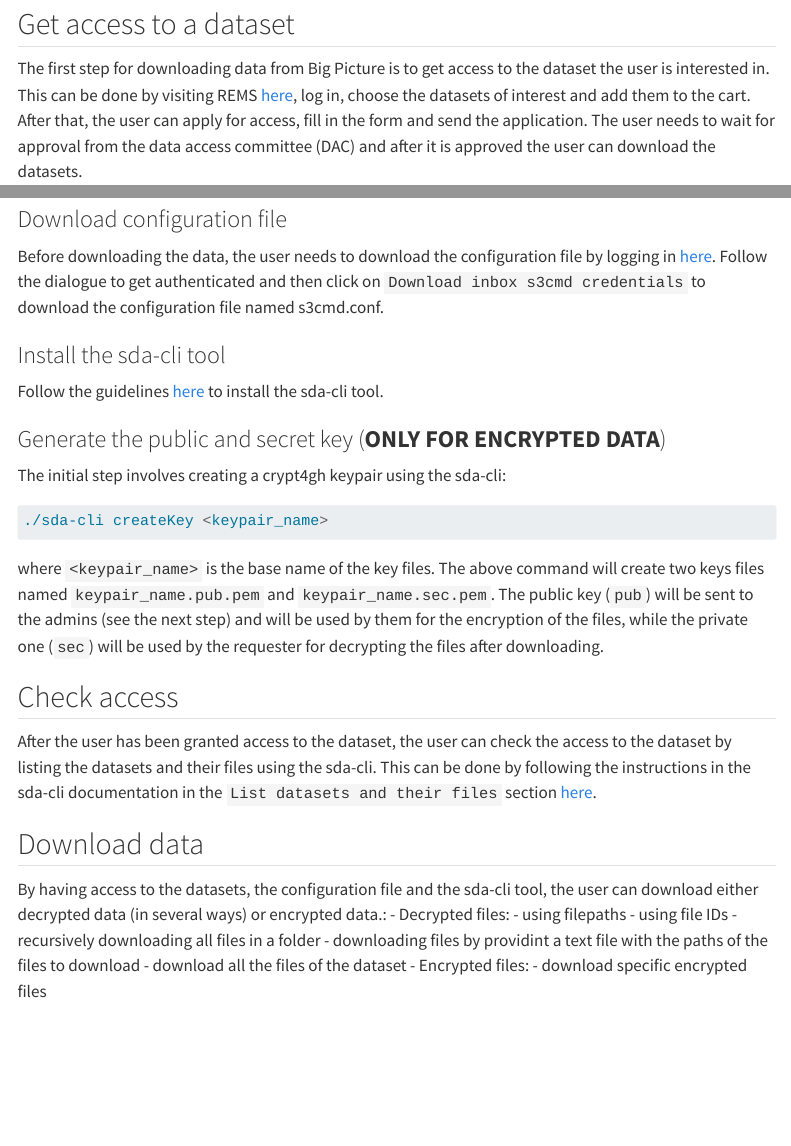
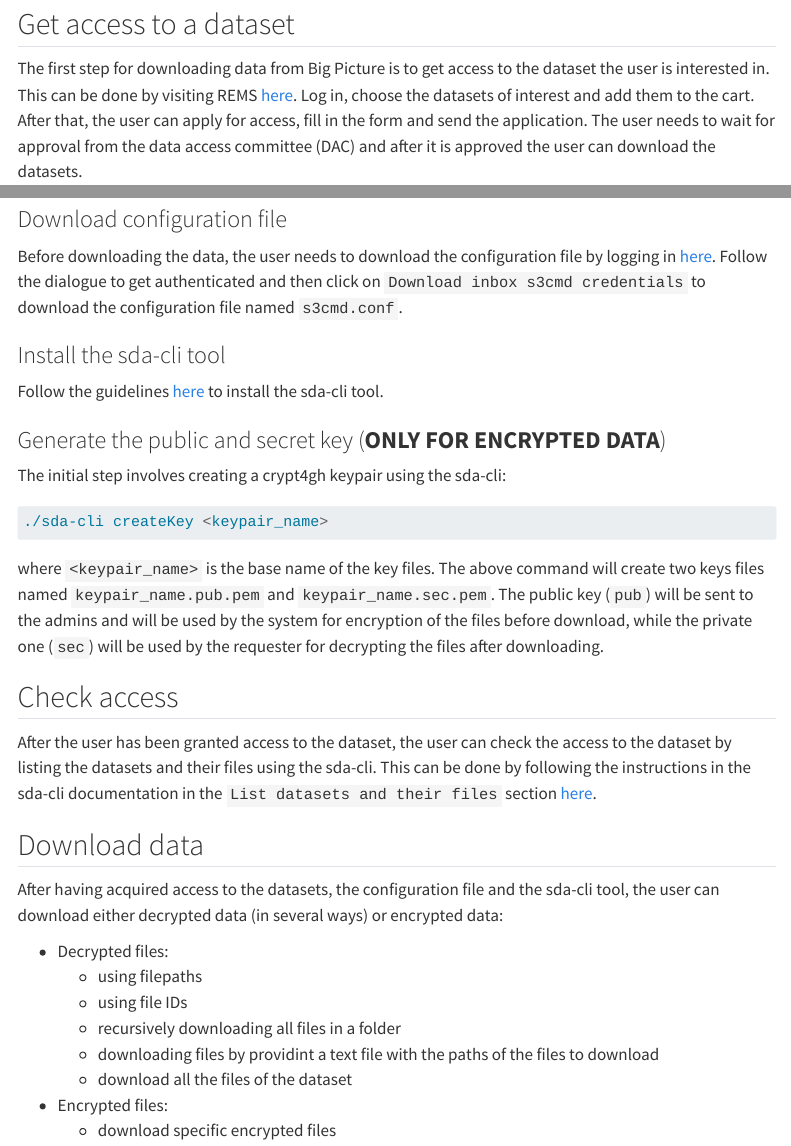
Before and after one commit to NBISweden/bp-sweden-web, a Quarto document (datasets/download/downloading-data.qmd): the page in a window 1100 px wide, from 110 px down, and a second part further down, joined at a grey line. Rendered offline with R 4.5, knitr and Pandoc in place of Quarto, with nearby package versions; menus at the side of the page are left out.

Commit message:
Apply suggestions from code review
Co-authored-by: Malin Klang <ahlberg.malin@gmail.com>

```diff
--- a/datasets/download/downloading-data.qmd
+++ b/datasets/download/downloading-data.qmd
@@ -5,15 +5,15 @@
 This section provides guidelines on the necessary steps to download data from BigPicture.
 
 ## Get access to a dataset
-The first step for downloading data from Big Picture is to get access to the dataset the user is interested in. This can be done by visiting REMS [here](https://bp-rems.sd.csc.fi/),
-log in, choose the datasets of interest and add them to the cart. After that, the user can apply for access, fill in the form and send the application.
+The first step for downloading data from Big Picture is to get access to the dataset the user is interested in. This can be done by visiting REMS [here](https://bp-rems.sd.csc.fi/).
+Log in, choose the datasets of interest and add them to the cart. After that, the user can apply for access, fill in the form and send the application.
 The user needs to wait for approval from the data access committee (DAC) and after it is approved the user can download the datasets.
 
 ## Preparation for downloading data
 
 ### Download configuration file
 Before downloading the data, the user needs to download the configuration file by logging in [here](https://login.bp.nbis.se/).
-Follow the dialogue to get authenticated and then click on `Download inbox s3cmd credentials` to download the configuration file named s3cmd.conf.
+Follow the dialogue to get authenticated and then click on `Download inbox s3cmd credentials` to download the configuration file named `s3cmd.conf`.
 
 ### Install the sda-cli tool
 Follow the guidelines [here](../submission/submission-guide.qmd#install-the-sda-cli-tool) to install the sda-cli tool.
@@ -27,7 +27,7 @@
 
 where `<keypair_name>` is the base name of the key files. The above command will create two keys files named
 `keypair_name.pub.pem` and `keypair_name.sec.pem`. The public key (`pub`) will be sent to the admins
-(see the next step) and will be used by them for the encryption of the files, while the private one
+and will be used by the system for encryption of the files before download, while the private one
 (`sec`) will be used by the requester for decrypting the files after downloading.
 
 ## Check access
@@ -37,13 +37,15 @@
 
 ## Download data
 
-By having access to the datasets, the configuration file and the sda-cli tool, the user can download either decrypted data (in several ways) or encrypted data.:
+After having acquired access to the datasets, the configuration file and the sda-cli tool, the user can download either decrypted data (in several ways) or encrypted data:
+
 - Decrypted files:
     - using filepaths
     - using file IDs
     - recursively downloading all files in a folder
     - downloading files by providint a text file with the paths of the files to download
     - download all the files of the dataset
+
 - Encrypted files:
     - download specific encrypted files
 
```
